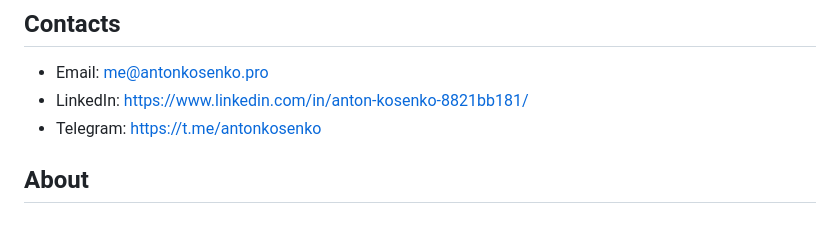
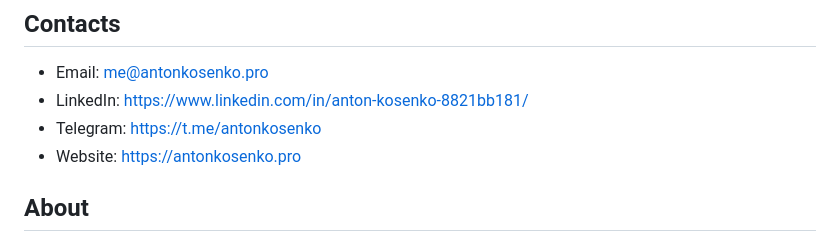
Before and after one commit to AntonKosenkoDX/AntonKosenkoDX.github.io, a Markdown page: cv.md, the part around the change. Drawn GitHub-style.

```diff
--- a/cv.md
+++ b/cv.md
@@ -10,6 +10,7 @@
 - Email: me@antonkosenko.pro
 - LinkedIn: https://www.linkedin.com/in/anton-kosenko-8821bb181/
 - Telegram: https://t.me/antonkosenko
+- Website: https://antonkosenko.pro
 
 ## About
 
```
